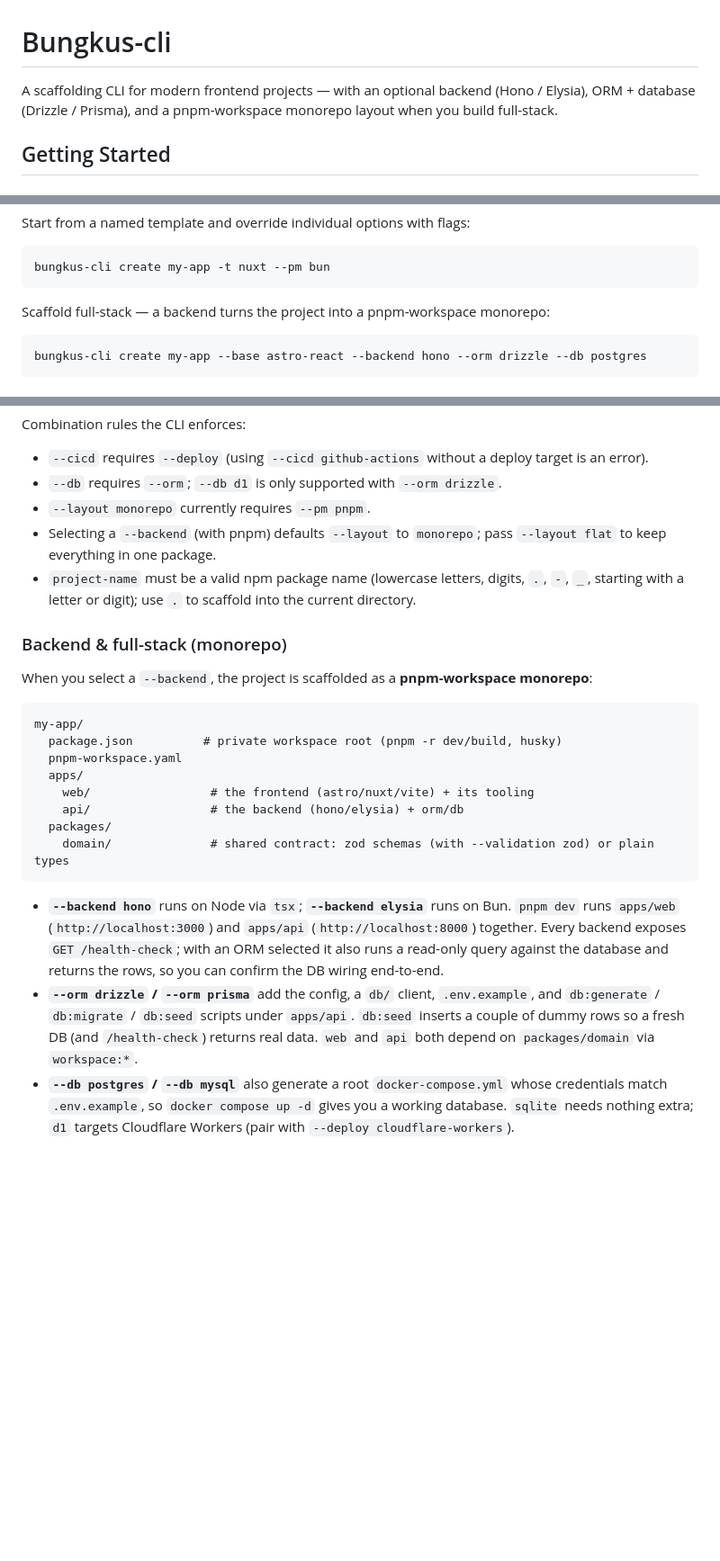
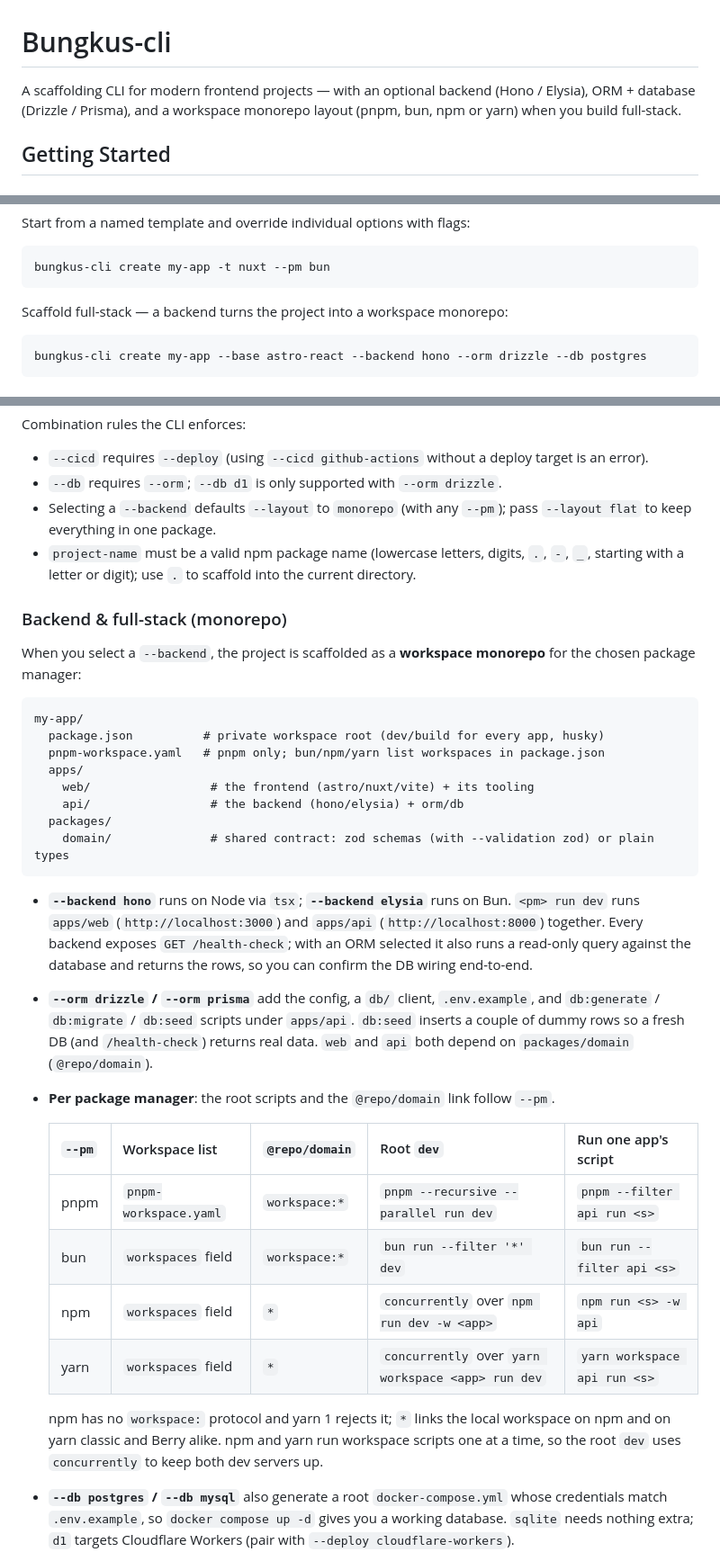
Before and after one commit to osbrjp/bungkus-cli, a Markdown page: README.md, 3 parts joined by grey strips. Shown at 90% size. GitHub-like rendering; blank space fills up the shorter version.

Commit message:
docs: monorepo layout for every package manager
Co-Authored-By: Claude Opus 5.5 <noreply@anthropic.com>

````diff
--- a/README.md
+++ b/README.md
@@ -1,8 +1,8 @@
 # Bungkus-cli
 
 A scaffolding CLI for modern frontend projects — with an optional backend
-(Hono / Elysia), ORM + database (Drizzle / Prisma), and a pnpm-workspace
-monorepo layout when you build full-stack.
+(Hono / Elysia), ORM + database (Drizzle / Prisma), and a workspace
+monorepo layout (pnpm, bun, npm or yarn) when you build full-stack.
 
 ## Getting Started
 
@@ -85,7 +85,7 @@ Start from a named template and override individual options with flags:
 bungkus-cli create my-app -t nuxt --pm bun
 ```
 
-Scaffold full-stack — a backend turns the project into a pnpm-workspace monorepo:
+Scaffold full-stack — a backend turns the project into a workspace monorepo:
 
 ```bash
 bungkus-cli create my-app --base astro-react --backend hono --orm drizzle --db postgres
@@ -126,18 +126,17 @@ Combination rules the CLI enforces:
 
 - `--cicd` requires `--deploy` (using `--cicd github-actions` without a deploy target is an error).
 - `--db` requires `--orm`; `--db d1` is only supported with `--orm drizzle`.
-- `--layout monorepo` currently requires `--pm pnpm`.
-- Selecting a `--backend` (with pnpm) defaults `--layout` to `monorepo`; pass `--layout flat` to keep everything in one package.
+- Selecting a `--backend` defaults `--layout` to `monorepo` (with any `--pm`); pass `--layout flat` to keep everything in one package.
 - `project-name` must be a valid npm package name (lowercase letters, digits, `.`, `-`, `_`, starting with a letter or digit); use `.` to scaffold into the current directory.
 
 ### Backend & full-stack (monorepo)
 
-When you select a `--backend`, the project is scaffolded as a **pnpm-workspace monorepo**:
+When you select a `--backend`, the project is scaffolded as a **workspace monorepo** for the chosen package manager:
 
 ```
 my-app/
-  package.json          # private workspace root (pnpm -r dev/build, husky)
-  pnpm-workspace.yaml
+  package.json          # private workspace root (dev/build for every app, husky)
+  pnpm-workspace.yaml   # pnpm only; bun/npm/yarn list workspaces in package.json
   apps/
     web/                 # the frontend (astro/nuxt/vite) + its tooling
     api/                 # the backend (hono/elysia) + orm/db
@@ -145,8 +144,18 @@ my-app/
     domain/              # shared contract: zod schemas (with --validation zod) or plain types
 ```
 
-- **`--backend hono`** runs on Node via `tsx`; **`--backend elysia`** runs on Bun. `pnpm dev` runs `apps/web` (`http://localhost:3000`) and `apps/api` (`http://localhost:8000`) together. Every backend exposes `GET /health-check`; with an ORM selected it also runs a read-only query against the database and returns the rows, so you can confirm the DB wiring end-to-end.
-- **`--orm drizzle` / `--orm prisma`** add the config, a `db/` client, `.env.example`, and `db:generate` / `db:migrate` / `db:seed` scripts under `apps/api`. `db:seed` inserts a couple of dummy rows so a fresh DB (and `/health-check`) returns real data. `web` and `api` both depend on `packages/domain` via `workspace:*`.
+- **`--backend hono`** runs on Node via `tsx`; **`--backend elysia`** runs on Bun. `<pm> run dev` runs `apps/web` (`http://localhost:3000`) and `apps/api` (`http://localhost:8000`) together. Every backend exposes `GET /health-check`; with an ORM selected it also runs a read-only query against the database and returns the rows, so you can confirm the DB wiring end-to-end.
+- **`--orm drizzle` / `--orm prisma`** add the config, a `db/` client, `.env.example`, and `db:generate` / `db:migrate` / `db:seed` scripts under `apps/api`. `db:seed` inserts a couple of dummy rows so a fresh DB (and `/health-check`) returns real data. `web` and `api` both depend on `packages/domain` (`@repo/domain`).
+- **Per package manager**: the root scripts and the `@repo/domain` link follow `--pm`.
+
+  | `--pm` | Workspace list        | `@repo/domain` | Root `dev`                                     | Run one app's script          |
+  | :----- | :-------------------- | :------------- | :--------------------------------------------- | :---------------------------- |
+  | pnpm   | `pnpm-workspace.yaml` | `workspace:*`  | `pnpm --recursive --parallel run dev`          | `pnpm --filter api run <s>`   |
+  | bun    | `workspaces` field    | `workspace:*`  | `bun run --filter '*' dev`                     | `bun run --filter api <s>`    |
+  | npm    | `workspaces` field    | `*`            | `concurrently` over `npm run dev -w <app>`     | `npm run <s> -w api`          |
+  | yarn   | `workspaces` field    | `*`            | `concurrently` over `yarn workspace <app> run dev` | `yarn workspace api run <s>` |
+
+  npm has no `workspace:` protocol and yarn 1 rejects it; `*` links the local workspace on npm and on yarn classic and Berry alike. npm and yarn run workspace scripts one at a time, so the root `dev` uses `concurrently` to keep both dev servers up.
 - **`--db postgres` / `--db mysql`** also generate a root `docker-compose.yml` whose credentials match `.env.example`, so `docker compose up -d` gives you a working database. `sqlite` needs nothing extra; `d1` targets Cloudflare Workers (pair with `--deploy cloudflare-workers`).
 
 The post-scaffold summary prints the get-started steps for your exact combo (install, dev, and — when a server database is selected — `docker compose up -d` plus the `db:generate` / `db:migrate` commands).
````
Also changed, not shown: other parts of README.md (+1 -1 lines).
